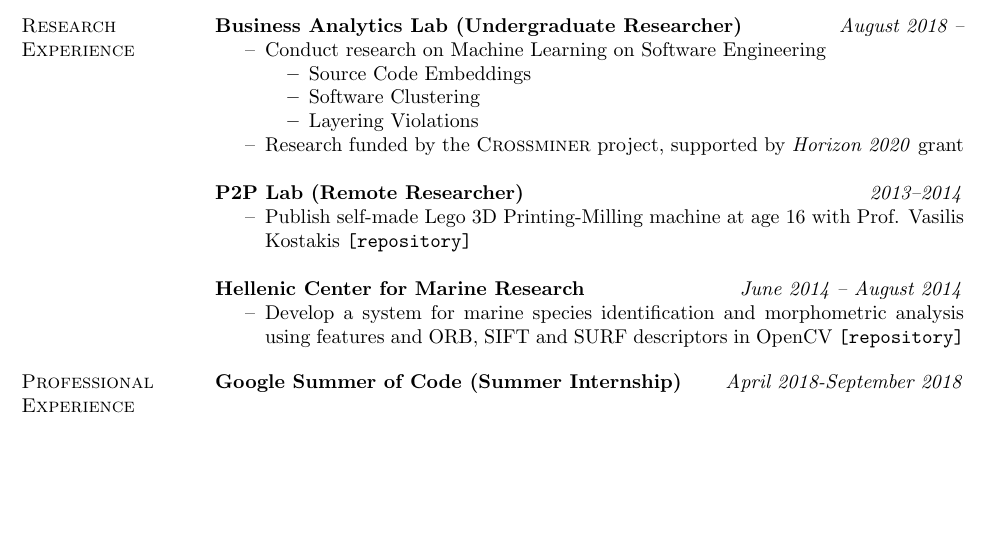
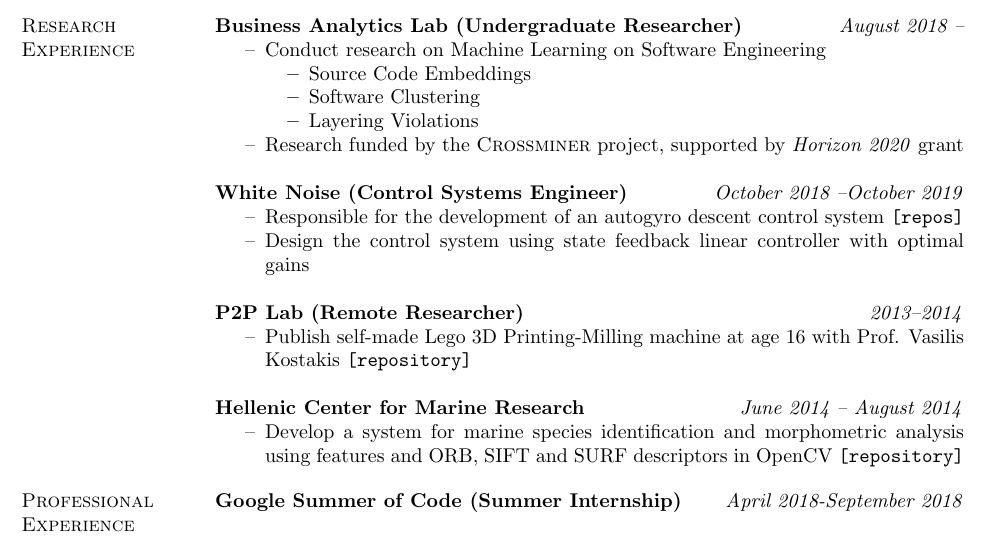
Before and after one commit to papachristoumarios/papachristoumarios.github.io, a LaTeX CV (cv/cv.tex): part of page 1 of 2 before the commit and part of page 1 of 3 after it, cut so that both start at the same text, the shorter picture padded with empty space. Compiled offline with pdfLaTeX.

Commit message:
Add white noise to cv

```diff
--- a/cv/cv.tex
+++ b/cv/cv.tex
@@ -67,6 +67,13 @@
 \item Layering Violations
 \end{compactitem}
 \item[--] Research funded by the \textsc{Crossminer} project, supported by \emph{Horizon 2020} grant
+\end{compactitem}
+
+\textbf{White Noise (Control Systems Engineer)} \hfill \emph{October 2018 --October 2019}
+
+\begin{compactitem}
+\item[--] Responsible for the development of an autogyro descent control system \href{https://github.com/white-noise-ntua}{\nolinkurl{[repos]}}
+\item[--] Design the control system using state feedback linear controller with optimal gains
 \end{compactitem}
 
 \textbf{P2P Lab (Remote Researcher)} \hfill \emph{2013--2014}
```
